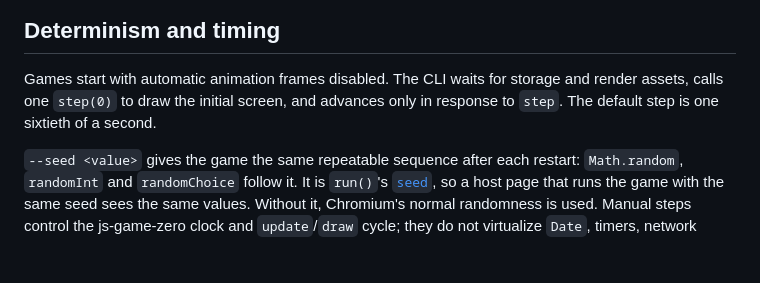
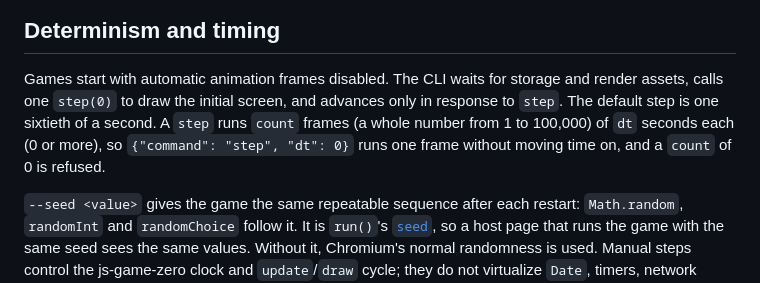
Before and after one commit to Leaf-Learning/js-game-zero, a Markdown page: docs/cli.md, the part around the change. GitHub-like rendering; blank space fills up the shorter version.

Commit message:
Give a jgz step's limits in the docs
A step's count must be a whole number from 1 to 100,000 and its dt 0 or
more, but docs/cli.md said neither, so a caller that rounded a short
duration down to count 0 got invalid_request with nothing to explain
it. The docs now give both, and that dt 0 runs a frame without moving
time on.

Co-Authored-By: Claude Opus 5.5 <noreply@anthropic.com>
Claude-Session: https://claude.ai/code/session_01StTAcn3VxMiTAJVu5jNVQj

```diff
--- a/docs/cli.md
+++ b/docs/cli.md
@@ -178,7 +178,10 @@ inspectable in this first version. Screenshots and input still work normally.
 
 Games start with automatic animation frames disabled. The CLI waits for storage
 and render assets, calls one `step(0)` to draw the initial screen, and advances
-only in response to `step`. The default step is one sixtieth of a second.
+only in response to `step`. The default step is one sixtieth of a second. A
+`step` runs `count` frames (a whole number from 1 to 100,000) of `dt` seconds
+each (0 or more), so `{"command": "step", "dt": 0}` runs one frame without
+moving time on, and a `count` of 0 is refused.
 
 `--seed <value>` gives the game the same repeatable sequence after each
 restart: `Math.random`, `randomInt` and `randomChoice` follow it. It is
```
Also changed, not shown: CHANGELOG.md (+2 -0 lines).
